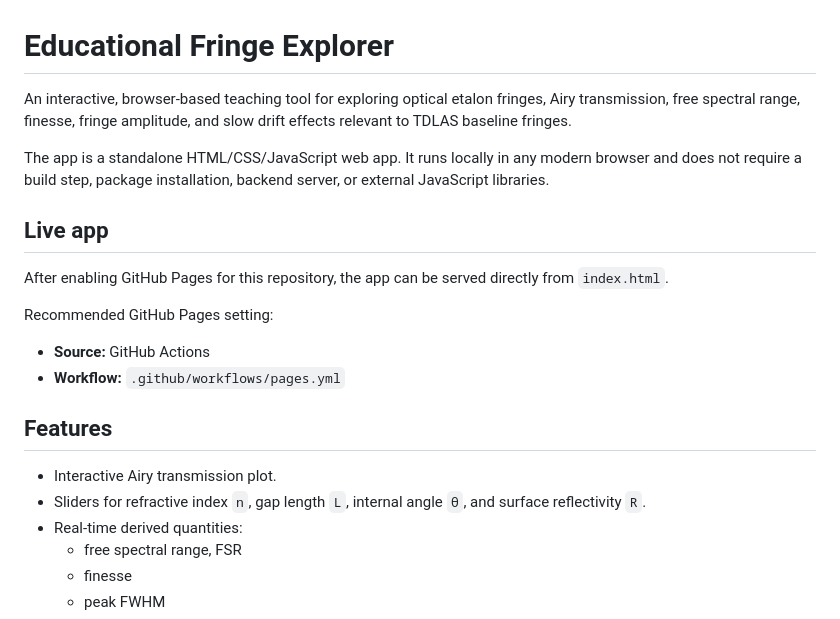
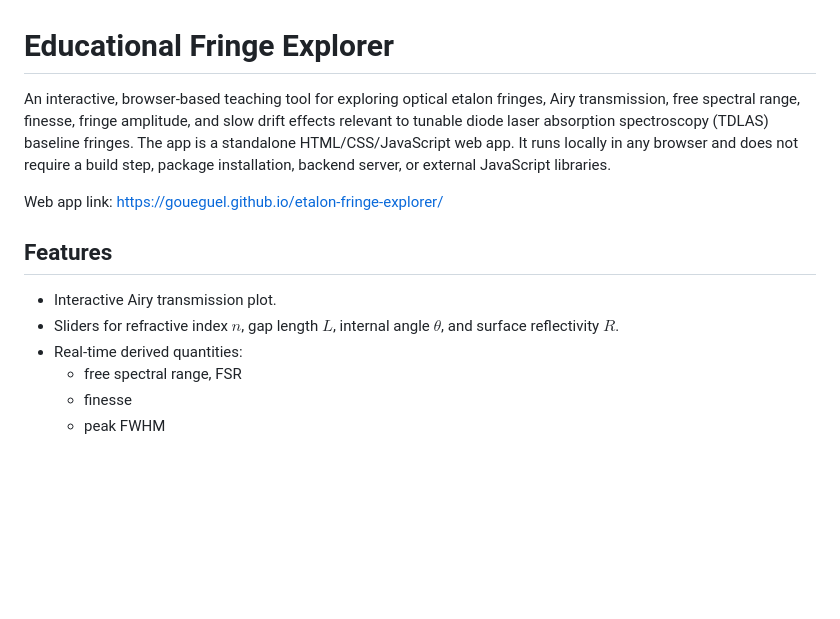
Before and after one commit to goueguel/etalon-fringe-explorer, a Markdown page: README.md, the part around the change. GitHub-like rendering; blank space fills up the shorter version.

Commit message:
Update README: web app link

```diff
--- a/README.md
+++ b/README.md
@@ -1,22 +1,14 @@
 # Educational Fringe Explorer
 
-An interactive, browser-based teaching tool for exploring optical etalon fringes, Airy transmission, free spectral range, finesse, fringe amplitude, and slow drift effects relevant to TDLAS baseline fringes.
+An interactive, browser-based teaching tool for exploring optical etalon fringes, Airy transmission, free spectral range, finesse, fringe amplitude, and slow drift effects relevant to tunable diode laser absorption spectroscopy (TDLAS) baseline fringes. The app is a standalone HTML/CSS/JavaScript web app. It runs locally in any browser and does not require a build step, package installation, backend server, or external JavaScript libraries.
 
-The app is a standalone HTML/CSS/JavaScript web app. It runs locally in any modern browser and does not require a build step, package installation, backend server, or external JavaScript libraries.
+Web app link: https://goueguel.github.io/etalon-fringe-explorer/
 
-## Live app
-
-After enabling GitHub Pages for this repository, the app can be served directly from `index.html`.
-
-Recommended GitHub Pages setting:
-
-- **Source:** GitHub Actions
-- **Workflow:** `.github/workflows/pages.yml`
 
 ## Features
 
 - Interactive Airy transmission plot.
-- Sliders for refractive index `n`, gap length `L`, internal angle `θ`, and surface reflectivity `R`.
+- Sliders for refractive index $n$, gap length $L$, internal angle $θ$, and surface reflectivity $R$.
 - Real-time derived quantities:
   - free spectral range, FSR
   - finesse
```
